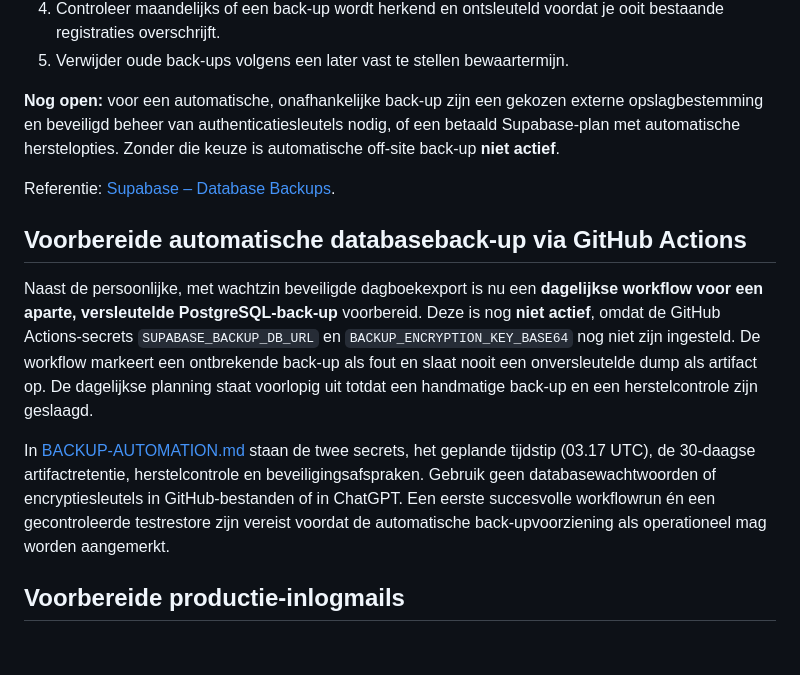
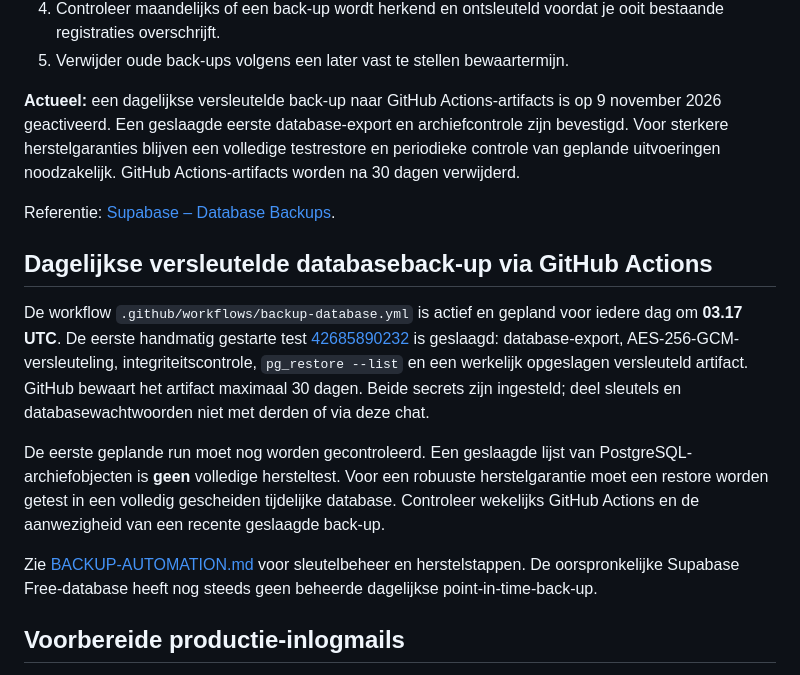
Before and after one commit to rikschipper798-lgtm/Mijn-kookboek, a Markdown page: supabase/OPERATIONS.md, the part around the change. Rendered like a GitHub page; blank space fills up the shorter version.

Commit message:
Werk operationele status bij: eerste geslaagde versleutelde databasebackup en dagelijkse planning

```diff
--- a/supabase/OPERATIONS.md
+++ b/supabase/OPERATIONS.md
@@ -57,30 +57,34 @@ Nu beschikbaar:
    ooit bestaande registraties overschrijft.
 5. Verwijder oude back-ups volgens een later vast te stellen bewaartermijn.
 
-**Nog open:** voor een automatische, onafhankelijke back-up zijn een gekozen
-externe opslagbestemming en beveiligd beheer van authenticatiesleutels
-nodig, of een betaald Supabase-plan met automatische herstelopties.
-Zonder die keuze is automatische off-site back-up **niet actief**.
+**Actueel:** een dagelijkse versleutelde back-up naar GitHub Actions-artifacts
+is op 9 november 2026 geactiveerd. Een geslaagde eerste database-export en
+archiefcontrole zijn bevestigd. Voor sterkere herstelgaranties blijven een
+volledige testrestore en periodieke controle van geplande uitvoeringen
+noodzakelijk. GitHub Actions-artifacts worden na 30 dagen verwijderd.
 
 Referentie:
 [Supabase – Database Backups](https://supabase.com/docs/guides/platform/backups).
 
-## Voorbereide automatische databaseback-up via GitHub Actions
+## Dagelijkse versleutelde databaseback-up via GitHub Actions
 
-Naast de persoonlijke, met wachtzin beveiligde dagboekexport is nu een
-**dagelijkse workflow voor een aparte, versleutelde PostgreSQL-back-up**
-voorbereid. Deze is nog **niet actief**, omdat de GitHub Actions-secrets
-`SUPABASE_BACKUP_DB_URL` en `BACKUP_ENCRYPTION_KEY_BASE64` nog niet
-zijn ingesteld. De workflow markeert een ontbrekende back-up als fout en slaat nooit een
-onversleutelde dump als artifact op. De dagelijkse planning staat voorlopig
-uit totdat een handmatige back-up en een herstelcontrole zijn geslaagd.
+De workflow `.github/workflows/backup-database.yml` is actief en gepland
+voor iedere dag om **03.17 UTC**. De eerste handmatig gestarte test
+[42685890232](https://github.com/rikschipper798-lgtm/Mijn-kookboek/actions/runs/42685890232)
+is geslaagd: database-export, AES-256-GCM-versleuteling, integriteitscontrole,
+`pg_restore --list` en een werkelijk opgeslagen versleuteld artifact.
+GitHub bewaart het artifact maximaal 30 dagen. Beide secrets zijn ingesteld;
+deel sleutels en databasewachtwoorden niet met derden of via deze chat.
 
-In [BACKUP-AUTOMATION.md](BACKUP-AUTOMATION.md) staan de twee secrets,
-het geplande tijdstip (03.17 UTC), de 30-daagse artifactretentie,
-herstelcontrole en beveiligingsafspraken. Gebruik geen databasewachtwoorden
-of encryptiesleutels in GitHub-bestanden of in ChatGPT. Een eerste succesvolle
-workflowrun én een gecontroleerde testrestore zijn vereist voordat de
-automatische back-upvoorziening als operationeel mag worden aangemerkt.
+De eerste geplande run moet nog worden gecontroleerd. Een geslaagde lijst
+van PostgreSQL-archiefobjecten is **geen** volledige hersteltest. Voor
+een robuuste herstelgarantie moet een restore worden getest in een volledig
+gescheiden tijdelijke database. Controleer wekelijks GitHub Actions en de
+aanwezigheid van een recente geslaagde back-up.
+
+Zie [BACKUP-AUTOMATION.md](BACKUP-AUTOMATION.md) voor sleutelbeheer en
+herstelstappen. De oorspronkelijke Supabase Free-database heeft nog steeds
+geen beheerde dagelijkse point-in-time-back-up.
 
 ## Voorbereide productie-inlogmails
 
```
